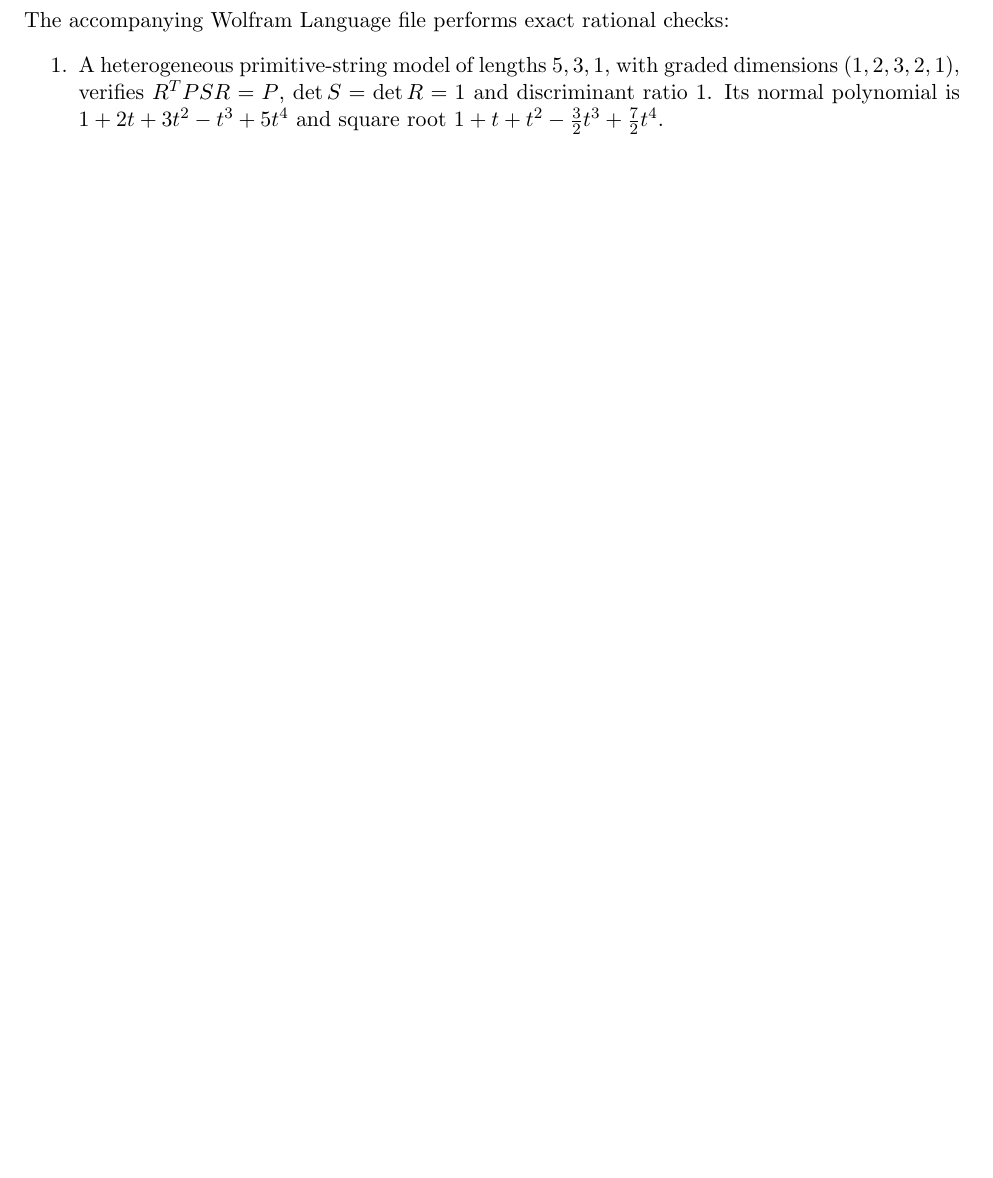
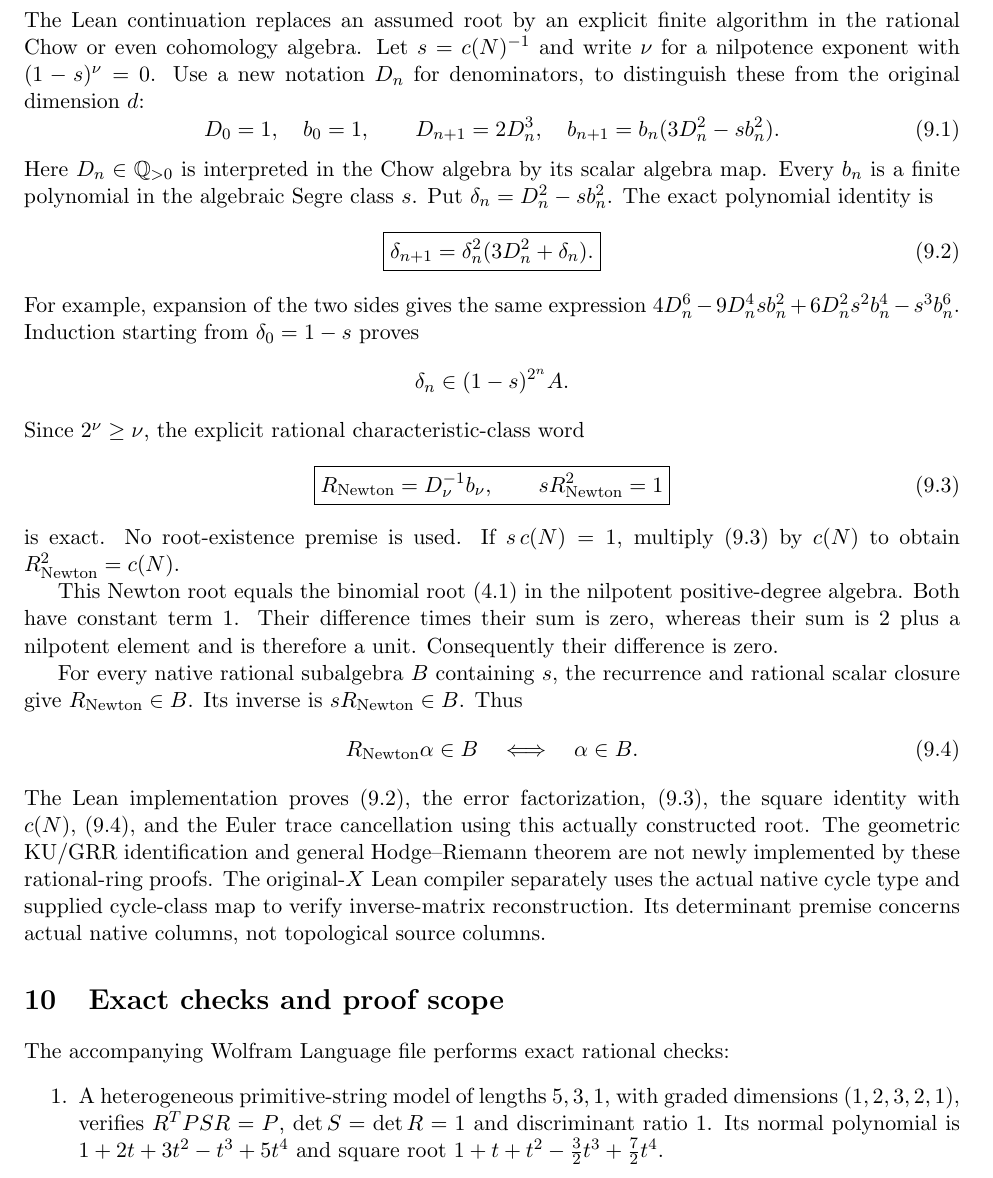
Before and after one commit to kyo-oo/HC-PROOF, a LaTeX paper (research/derivations/GST_middle_Euler_arithmetic_normalization_2026-10-20.tex): part of page 9 of 9 before the commit and part of page 9 of 10 after it, cut at the place of the change, the shorter picture padded with empty space. Compiled offline with pdfLaTeX.

Commit message:
fix: supply rational determinant unit certificate to native Euler matrix inverse
Repair the exact compiler-reported IsUnit type mismatch without changing theorem hypotheses. Add the constructive Newton derivation to LaTeX and record the revision-matched arithmetic/K3 green checks, with repaired integration still pending.

```diff
--- a/research/derivations/GST_middle_Euler_arithmetic_normalization_2026-10-20.tex
+++ b/research/derivations/GST_middle_Euler_arithmetic_normalization_2026-10-20.tex
@@ -655,6 +655,68 @@ Thus the earlier individual coniveau theorem holds with this
 corrected construction. The signed Gysin sum does not assert
 that the original Hodge class is algebraic.
 
+\section{Constructing the normalizer by a finite Newton word}
+The Lean continuation replaces an assumed root by an explicit
+finite algorithm in the rational Chow or even cohomology algebra.
+Let $s=c(N)^{-1}$ and write $\nu$ for a nilpotence exponent with $(1-s)^\nu=0$.
+Use a new notation $D_n$ for denominators, to distinguish these
+from the original dimension $d$:
+\[
+ D_0=1,\quad b_0=1,\qquad
+ D_{n+1}=2D_n^3,\quad
+ b_{n+1}=b_n(3D_n^2-sb_n^2).
+ \tag{9.1}
+\]
+Here $D_n\in\Q_{>0}$ is interpreted in the Chow algebra
+by its scalar algebra map. Every $b_n$ is a finite polynomial
+in the algebraic Segre class $s$.
+Put $\delta_n=D_n^2-sb_n^2$. The exact polynomial identity is
+\[
+ \boxed{\delta_{n+1}
+      =\delta_n^2(3D_n^2+\delta_n).}
+ \tag{9.2}
+\]
+For example, expansion of the two sides gives the same expression
+$4D_n^6-9D_n^4sb_n^2+6D_n^2s^2b_n^4-s^3b_n^6$.
+Induction starting from $\delta_0=1-s$ proves
+\[
+ \delta_n\in (1-s)^{2^n}A.
+\]
+Since $2^\nu\ge\nu$, the explicit rational characteristic-class word
+\[
+ \boxed{R_{\mathrm{Newton}}=D_\nu^{-1}b_\nu,\qquad
+       sR_{\mathrm{Newton}}^2=1}
+ \tag{9.3}
+\]
+is exact. No root-existence premise is used.
+If $s\,c(N)=1$, multiply (9.3) by $c(N)$ to obtain
+$R_{\mathrm{Newton}}^2=c(N)$.
+
+This Newton root equals the binomial root (4.1) in the
+nilpotent positive-degree algebra. Both have constant term $1$.
+Their difference times their sum is zero, whereas their sum is
+$2$ plus a nilpotent element and is therefore a unit.
+Consequently their difference is zero.
+
+For every native rational subalgebra $B$ containing $s$,
+the recurrence and rational scalar closure give
+$R_{\mathrm{Newton}}\in B$. Its inverse is
+$sR_{\mathrm{Newton}}\in B$. Thus
+\[
+ R_{\mathrm{Newton}}\alpha\in B
+       \quad\Longleftrightarrow\quad \alpha\in B.
+ \tag{9.4}
+\]
+The Lean implementation proves (9.2), the error factorization,
+(9.3), the square identity with $c(N)$, (9.4), and the Euler
+trace cancellation using this actually constructed root.
+The geometric KU/GRR identification and general
+Hodge--Riemann theorem are not newly implemented by these
+rational-ring proofs. The original-$X$ Lean compiler separately
+uses the actual native cycle type and supplied cycle-class map
+to verify inverse-matrix reconstruction. Its determinant premise
+concerns actual native columns, not topological source columns.
+
 \section{Exact checks and proof scope}
 The accompanying Wolfram Language file performs exact rational checks:
 \begin{enumerate}
```
Also changed, not shown: research/records/2026-10-21-gst-middle-euler-lean-construction.md (+9 -1 lines), 2 other files.
